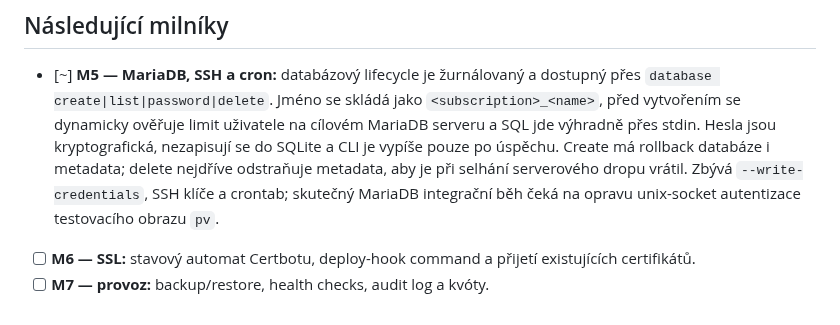
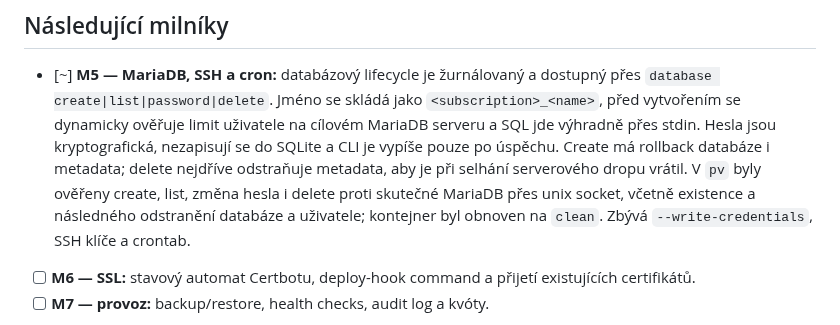
Before and after one commit to jozuekupec/provctl, a Markdown page: docs/roadmap.md, the part around the change. Drawn GitHub-style.

Commit message:
Verify MariaDB lifecycle in container

```diff
--- a/docs/roadmap.md
+++ b/docs/roadmap.md
@@ -76,9 +76,10 @@ Legenda: `[x]` hotovo a ověřeno v uvedeném rozsahu; `[~]` rozpracováno;
   na cílovém MariaDB serveru a SQL jde výhradně přes stdin. Hesla jsou
   kryptografická, nezapisují se do SQLite a CLI je vypíše pouze po úspěchu.
   Create má rollback databáze i metadata; delete nejdříve odstraňuje metadata,
-  aby je při selhání serverového dropu vrátil. Zbývá `--write-credentials`, SSH
-  klíče a crontab; skutečný MariaDB integrační běh čeká na opravu unix-socket
-  autentizace testovacího obrazu `pv`.
+  aby je při selhání serverového dropu vrátil. V `pv` byly ověřeny create, list,
+  změna hesla i delete proti skutečné MariaDB přes unix socket, včetně existence
+  a následného odstranění databáze a uživatele; kontejner byl obnoven na `clean`.
+  Zbývá `--write-credentials`, SSH klíče a crontab.
 - [ ] **M6 — SSL:** stavový automat Certbotu, deploy-hook command a přijetí
   existujících certifikátů.
 - [ ] **M7 — provoz:** backup/restore, health checks, audit log a kvóty.
```
